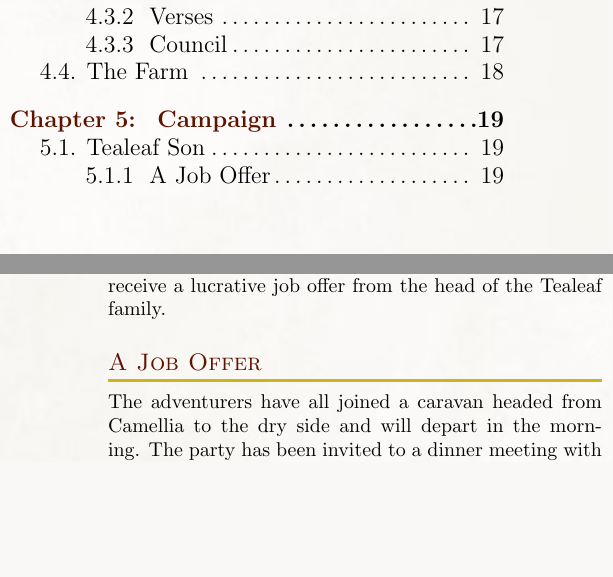
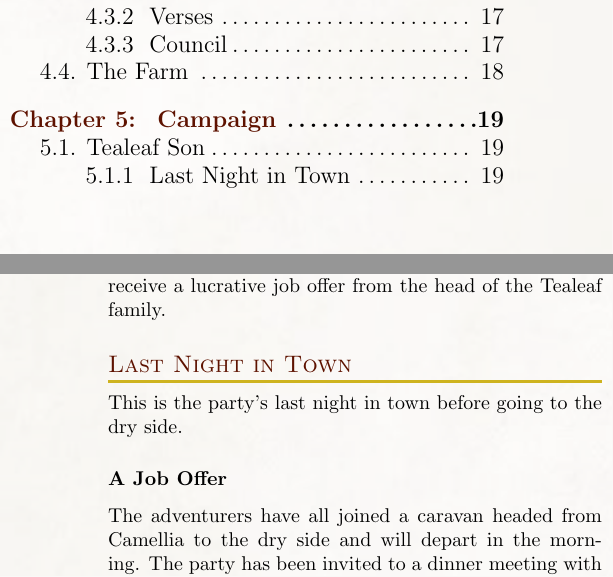
Before and after one commit to Eudicods/Theaceae, a LaTeX book (source/Module.tex, which reads source/5-Campaign/1-TealeafSon/1-0-LastNight.tex, source/5-Campaign/1-TealeafSon/TealeafSon.tex): two parts of the columns of pages 3 and 19 of 19, joined at a grey line, cut so that both start at the same text, the shorter picture padded with empty space. Compiled offline with pdfLaTeX.

Commit message:
Update session 1

```diff
--- /dev/null
+++ b/source/5-Campaign/1-TealeafSon/1-0-LastNight.tex
@@ -0,0 +1 @@
+This is the party's last night in town before going to the dry side.
--- a/source/5-Campaign/1-TealeafSon/TealeafSon.tex
+++ b/source/5-Campaign/1-TealeafSon/TealeafSon.tex
@@ -1,9 +1,12 @@
 \input{5-Campaign/1-TealeafSon/Intro}
 
-\subsection{A Job Offer}
-\input{5-Campaign/1-TealeafSon/1-JobOffer}
+\subsection{Last Night in Town}
+\input{5-Campaign/1-TealeafSon/1-0-LastNight}
+
+\subsubsection{A Job Offer}
+\input{5-Campaign/1-TealeafSon/1-1-JobOffer}
 
 \subsubsection{Attack in the Night}
-\input{5-Campaign/1-TealeafSon/2-AttackAtNight}
+\input{5-Campaign/1-TealeafSon/1-2-AttackAtNight}
 
 \subsubsection{Done Dirt Cheep}
```
Also changed, not shown: source/5-Campaign/1-TealeafSon/1-1-JobOffer.tex (renamed from source/5-Campaign/1-TealeafSon/1-JobOffer.tex), source/5-Campaign/1-TealeafSon/1-2-AttackAtNight.tex (renamed from source/5-Campaign/1-TealeafSon/2-AttackAtNight.tex), source/5-Campaign/1-TealeafSon/1-3-DirtCheep.tex (renamed from source/5-Campaign/1-TealeafSon/3-DirtCheep.tex), source/Module.pdf, source/5-Campaign/1-TealeafSon/TealeafSon.tex (2 more changed lines), 1 other file.
